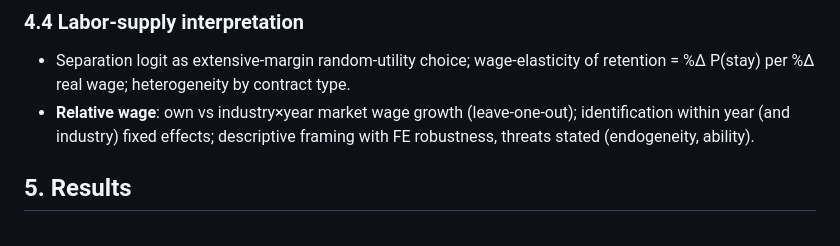
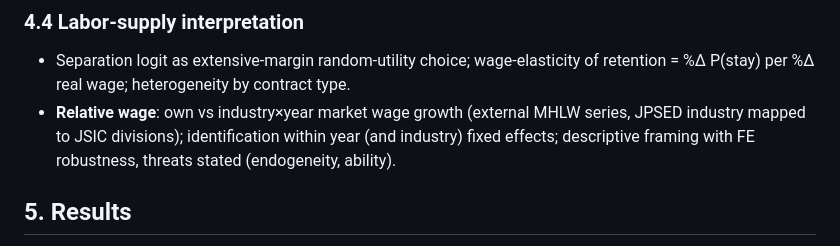
Before and after one commit to dsk-yshkw/employee-attrition, a Markdown page: paper/OUTLINE.md, the part around the change. GitHub-like rendering.

```diff
--- a/paper/OUTLINE.md
+++ b/paper/OUTLINE.md
@@ -121,9 +121,10 @@ Recommended: **#1** (states method + economic payoff). Keep "microsimulation",
 ### 4.4 Labor-supply interpretation
 - Separation logit as extensive-margin random-utility choice; wage-elasticity of
   retention = %Δ P(stay) per %Δ real wage; heterogeneity by contract type.
-- **Relative wage**: own vs industry×year market wage growth (leave-one-out);
-  identification within year (and industry) fixed effects; descriptive framing
-  with FE robustness, threats stated (endogeneity, ability).
+- **Relative wage**: own vs industry×year market wage growth (external MHLW
+  series, JPSED industry mapped to JSIC divisions); identification within year
+  (and industry) fixed effects; descriptive framing with FE robustness, threats
+  stated (endogeneity, ability).
 
 ## 5. Results
 
```
Also changed, not shown: paper/draft_discussion.md (+3 -2 lines), paper/draft_methods_results.md (+15 -9 lines).
